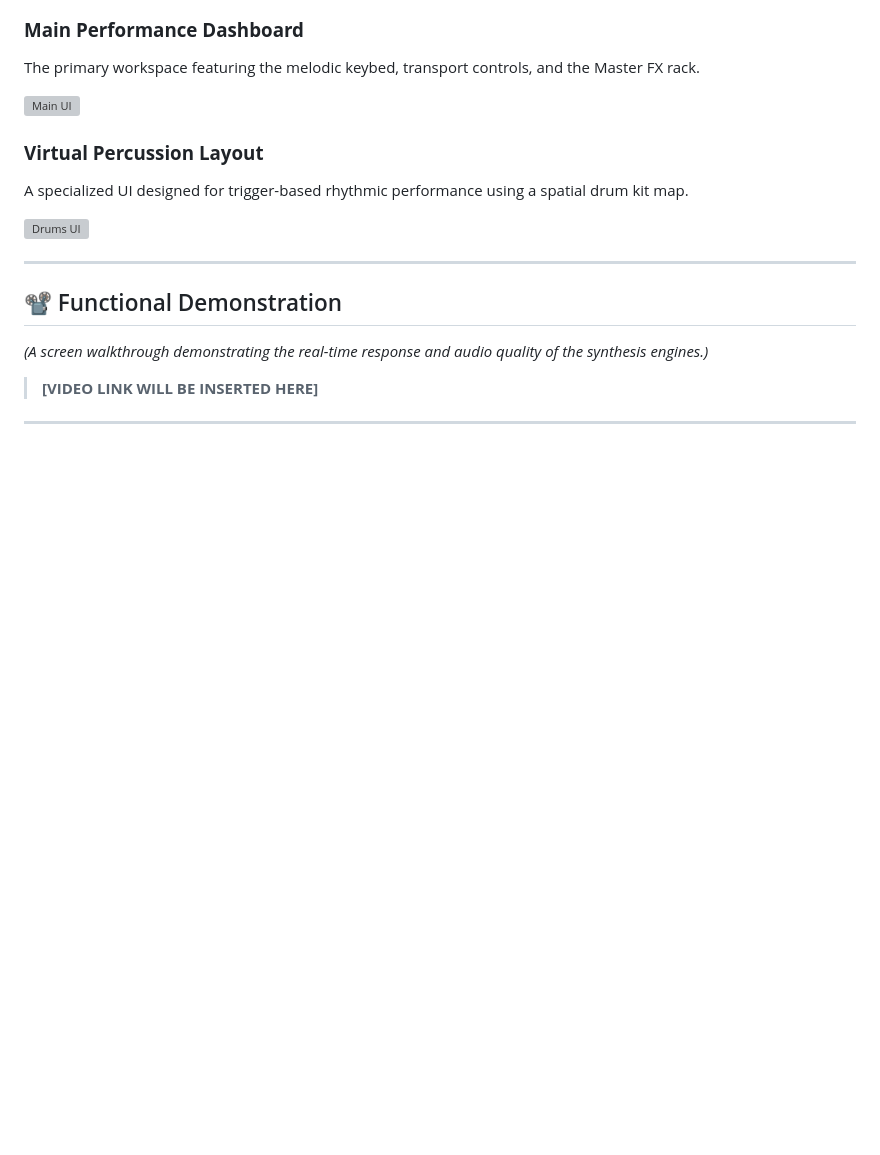
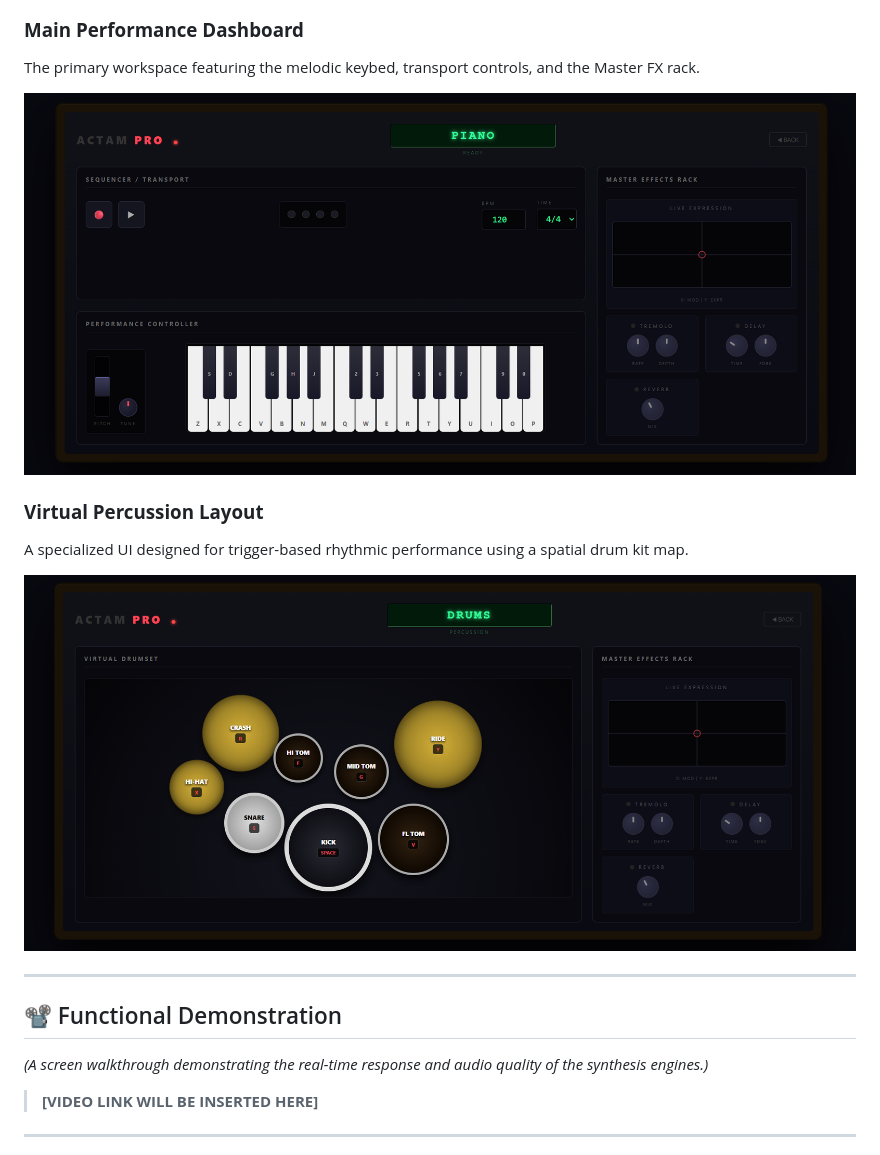
Before and after one commit to SaeedSoleymani79/ACTAM_PRJ, a Markdown page: README.md, the part around the change. GitHub-like rendering; blank space fills up the shorter version; grey boxes are pictures that could not be loaded.

```diff
--- a/README.md
+++ b/README.md
@@ -29,12 +29,12 @@ The entry point of the application where users can toggle between different synt
 ### **Main Performance Dashboard**
 The primary workspace featuring the melodic keybed, transport controls, and the Master FX rack.
 
-![Main UI](keyboard.png)
+![Main UI](assets/keyboard.png)
 
 ### **Virtual Percussion Layout**
 A specialized UI designed for trigger-based rhythmic performance using a spatial drum kit map.
 
-![Drums UI](drums.png)
+![Drums UI](assets/drums.png)
 
 ---
 
```
